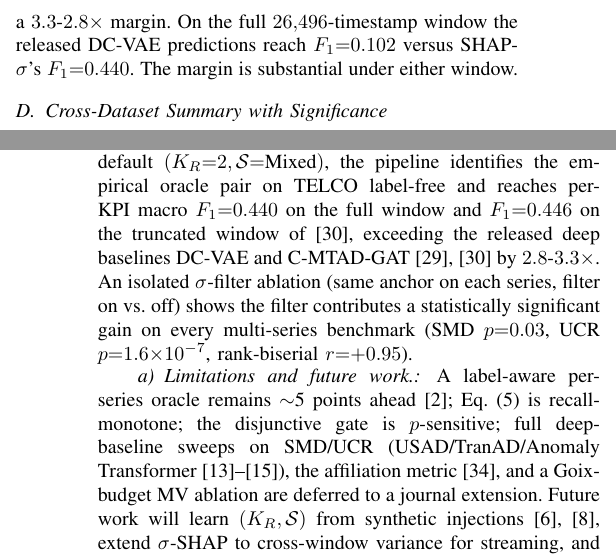
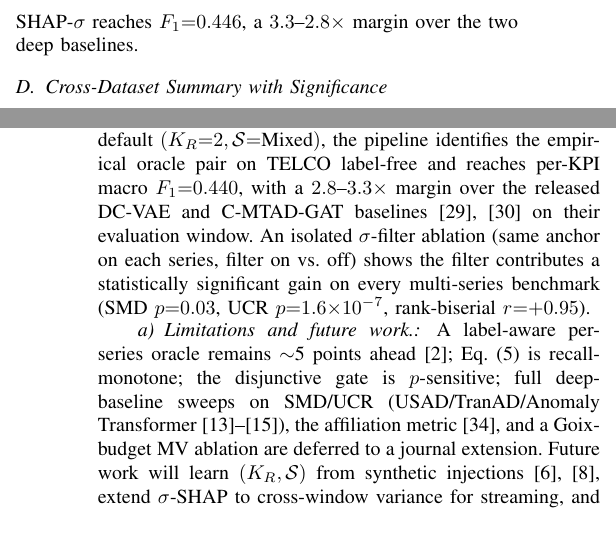
Before and after one commit to ugurdar/shap_sigma_paper, a LaTeX paper (paper/main.tex): two parts of the columns of pages 4 and 6 of 6, joined at a grey line, cut at the place of the change, the shorter picture padded with empty space. Compiled offline with pdfLaTeX.

Commit message:
Sec III-C / Conclusions: single TELCO deep-baseline window
Previous wording mixed numbers from two different evaluation windows
(full 26,496 ts. for DC-VAE 0.102 and truncated 25,143 ts. for
C-MTAD-GAT 0.160), which is not apples-to-apples. Both rows now
reference the truncated window of Malacarne2026 -- the one where
both deep baselines have published numbers -- with SHAP-sigma at
F1=0.446, a 3.3-2.8x margin. The full-window 0.440 number remains
the headline in Table II / abstract / Sec III-B but is no longer
spliced into the deep-baseline comparison.

```diff
--- a/paper/main.tex
+++ b/paper/main.tex
@@ -483,4 +479,0 @@ and C-MTAD-GAT $F_1{=}0.160$ (their Table~2); on the \emph{same}
-window SHAP-$\sigma$ reaches $F_1{=}0.446$, a $3.3$-$2.8\times$
-margin. On the full $26{,}496$-timestamp window the released DC-VAE
-predictions reach $F_1{=}0.102$ versus SHAP-$\sigma$'s
-$F_1{=}0.440$. The margin is substantial under either window.
@@ -487,3 +483,5 @@ $F_1{=}0.440$. The margin is substantial under either window.
+$F_1{=}0.160$; SHAP-$\sigma$ reaches $F_1{=}0.446$, a $3.3$--$2.8\times$
+margin over the two deep baselines.
 
 \begin{figure}[t]
 \centering
@@ -614,10 +612,10 @@ and a per-feature $\sigma$ gate that filters anchor flags by the
 cross-detector spread of TreeSHAP attributions. Under the fixed label-free default
 $(K_R{=}2,\mathcal{S}{=}\text{Mixed})$, the pipeline identifies the
 empirical oracle pair on TELCO label-free and reaches per-KPI macro
-$F_1{=}0.440$ on the full window and $F_1{=}0.446$ on the truncated
-window of~\cite{Malacarne2026}, exceeding the released deep baselines
-DC-VAE and C-MTAD-GAT~\cite{Malacarne2026,gonzalez2023one}
-by $2.8$-$3.3\times$.
+$F_1{=}0.440$, with a $2.8$--$3.3\times$ margin over the released
+DC-VAE and C-MTAD-GAT
+baselines~\cite{Malacarne2026,gonzalez2023one}
+on their evaluation window.
 An isolated $\sigma$-filter ablation (same anchor on each series,
 filter on vs.\ off) shows the filter contributes a statistically
 significant gain on every multi-series benchmark
```
Also changed, not shown: paper/main.pdf, paper/main.tex (6 more changed lines).
